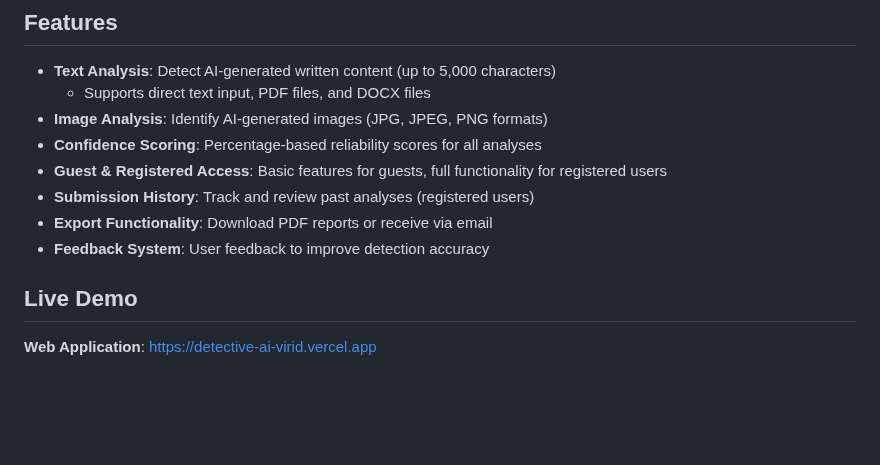
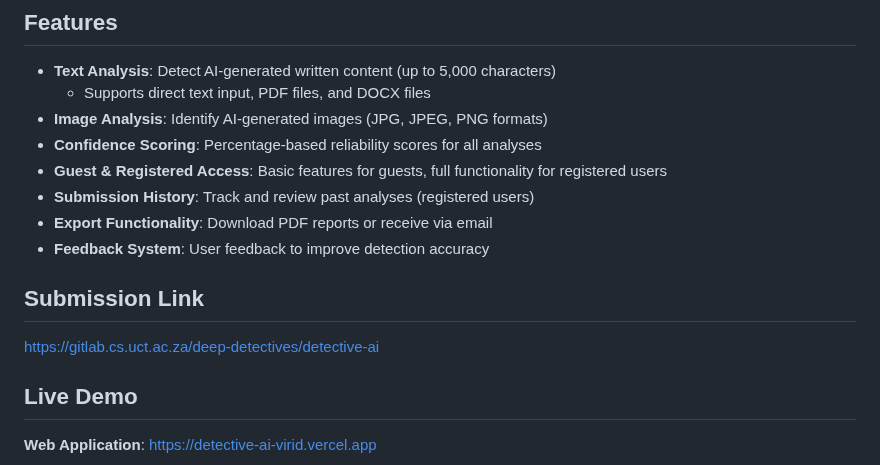
Before and after one commit to CodeWithSiya/Detective-AI, a Markdown page: README.md, the part around the change. Drawn GitHub-style; blank space fills up the shorter version.

Commit message:
Add submission link to README
Added submission link to README for easy access.

```diff
--- a/README.md
+++ b/README.md
@@ -12,6 +12,9 @@ A web-based application designed to detect AI-generated content in both text and
 - **Submission History**: Track and review past analyses (registered users)
 - **Export Functionality**: Download PDF reports or receive via email
 - **Feedback System**: User feedback to improve detection accuracy
+
+## Submission Link
+https://gitlab.cs.uct.ac.za/deep-detectives/detective-ai
 
 ## Live Demo
 
```
